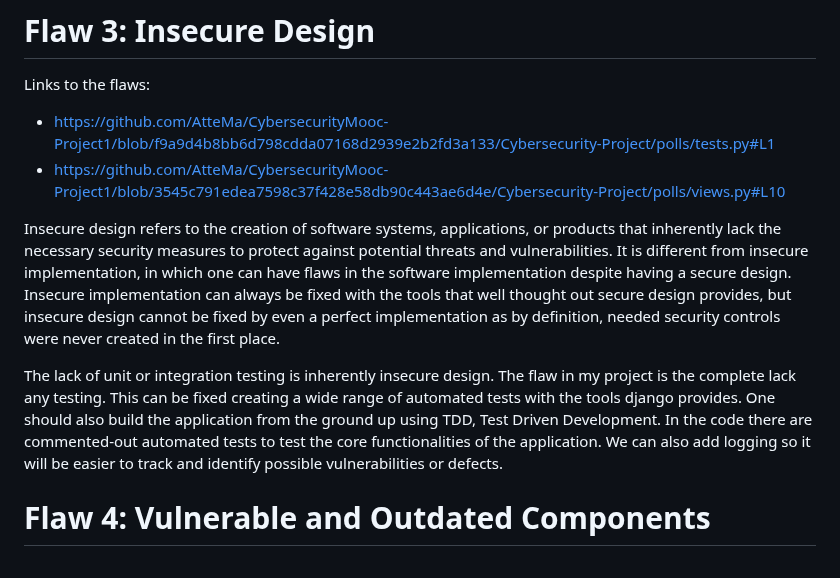
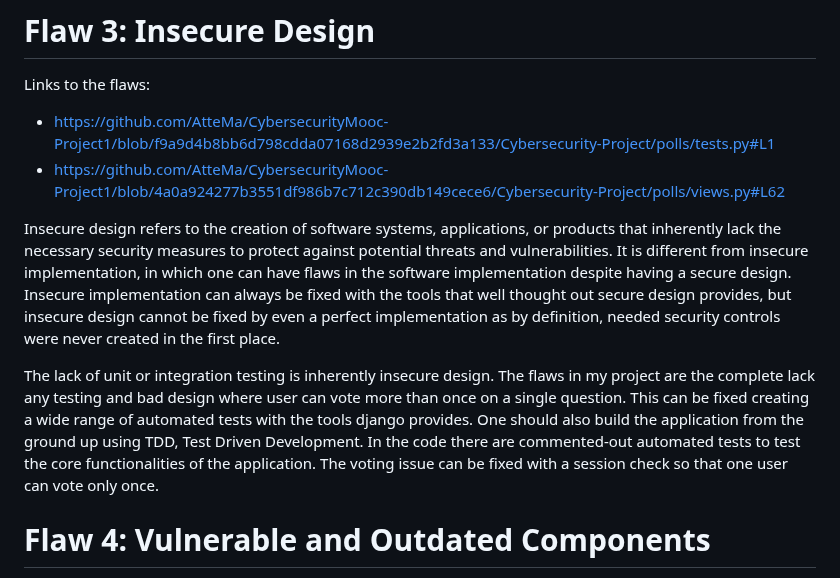
Before and after one commit to AtteMa/CybersecurityMooc-Project1, a Markdown page: README.md, the part around the change. Rendered like a GitHub page.

Commit message:
insecure design readme fix

```diff
--- a/README.md
+++ b/README.md
@@ -38,11 +38,11 @@ In the code, the injection is already fixed with djangos "models" framework. Mod
 
 Links to the flaws:
 - https://github.com/AtteMa/CybersecurityMooc-Project1/blob/f9a9d4b8bb6d798cdda07168d2939e2b2fd3a133/Cybersecurity-Project/polls/tests.py#L1
-- https://github.com/AtteMa/CybersecurityMooc-Project1/blob/3545c791edea7598c37f428e58db90c443ae6d4e/Cybersecurity-Project/polls/views.py#L10
+- https://github.com/AtteMa/CybersecurityMooc-Project1/blob/4a0a924277b3551df986b7c712c390db149cece6/Cybersecurity-Project/polls/views.py#L62
 
 Insecure design refers to the creation of software systems, applications, or products that inherently lack the necessary security measures to protect against potential threats and vulnerabilities. It is different from insecure implementation, in which one can have flaws in the software implementation despite having a secure design. Insecure implementation can always be fixed with the tools that well thought out secure design provides, but insecure design cannot be fixed by even a perfect implementation as by definition, needed security controls were never created in the first place.
 
-The lack of unit or integration testing is inherently insecure design. The flaw in my project is the complete lack any testing. This can be fixed creating a wide range of automated tests with the tools django provides. One should also build the application from the ground up using TDD, Test Driven Development. In the code there are commented-out automated tests to test the core functionalities of the application. We can also add logging so it will be easier to track and identify possible vulnerabilities or defects.
+The lack of unit or integration testing is inherently insecure design. The flaws in my project are the complete lack any testing and bad design where user can vote more than once on a single question. This can be fixed creating a wide range of automated tests with the tools django provides. One should also build the application from the ground up using TDD, Test Driven Development. In the code there are commented-out automated tests to test the core functionalities of the application. The voting issue can be fixed with a session check so that one user can vote only once.
 
 # Flaw 4: Vulnerable and Outdated Components
 
```
